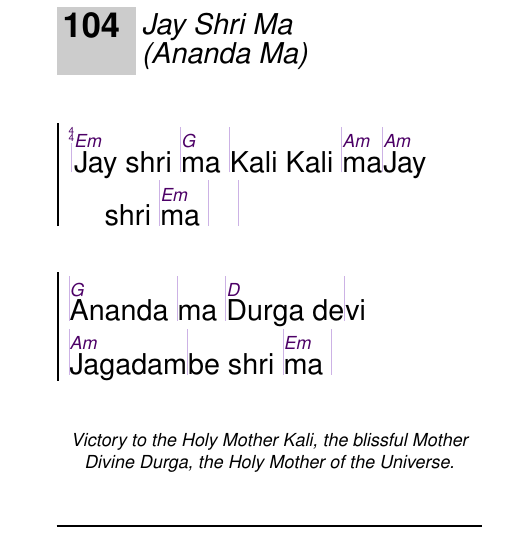
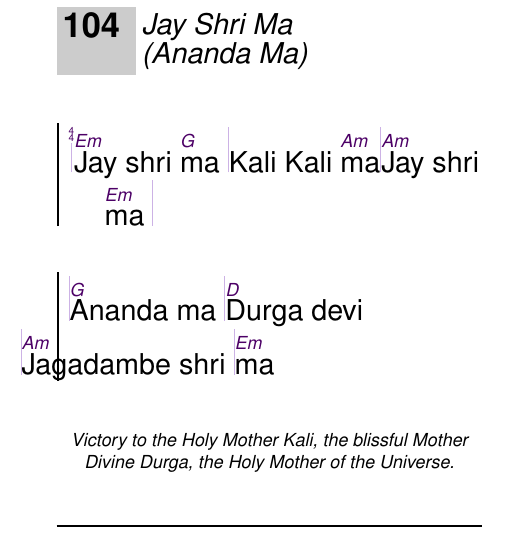
Before and after one commit to unilaiva/unilaiva-songbook, a LaTeX book (wisdom-songbook.tex, which reads content/songs_mantra_hindu.tex): part of page 20 of 84, cut so that both start at the same text. Compiled offline with pdfLaTeX.

Commit message:
Haidakandhi: fix first beat position

```diff
--- a/content/songs_mantra_hindu.tex
+++ b/content/songs_mantra_hindu.tex
@@ -261,12 +261,12 @@
 
 \beginsong{Jay Shri Ma \\ Ananda Ma}[]
   \beginchorus
-    |\[Em]Jay shri |\[G]ma |Kali Kali |\[Am]ma
-    |\[Am]Jay shri |\[Em]ma | |
+    |\[Em]Jay shri \[G]ma |Kali Kali \[Am]ma
+    |\[Am]Jay shri \[Em]ma |
   \endchorus
   \beginchorus
-    |\[G]Ananda |ma |\[D]Durga de|vi
-    |\[Am]Jagadam|be shri |\[Em]ma |
+    |\[G]Ananda ma |\[D]Durga devi
+    |\[Am]Jagadambe shri |\[Em]ma
   \endchorus
   \begin{feeler}
     Victory to the Holy Mother Kali, the blissful Mother Divine Durga, the Holy Mother of
```
Also changed, not shown: content/songs_mantra_hindu.tex (4 more changed lines).
